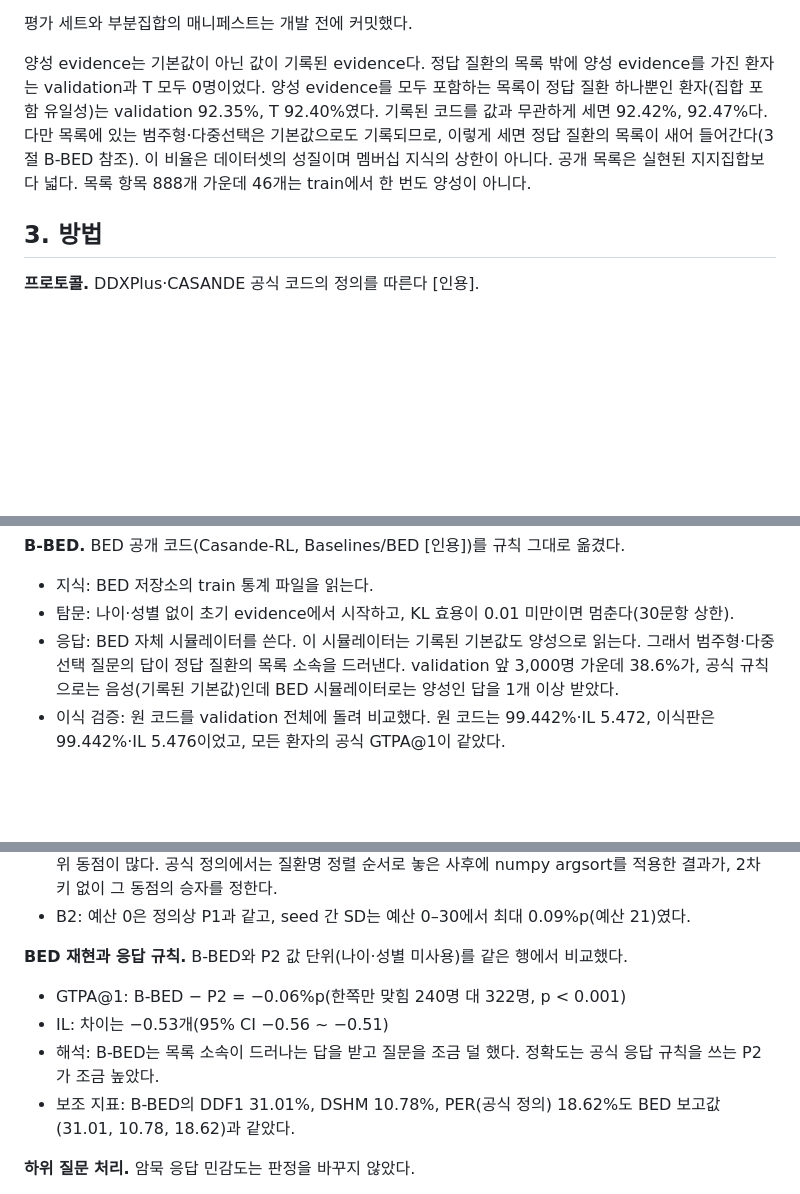
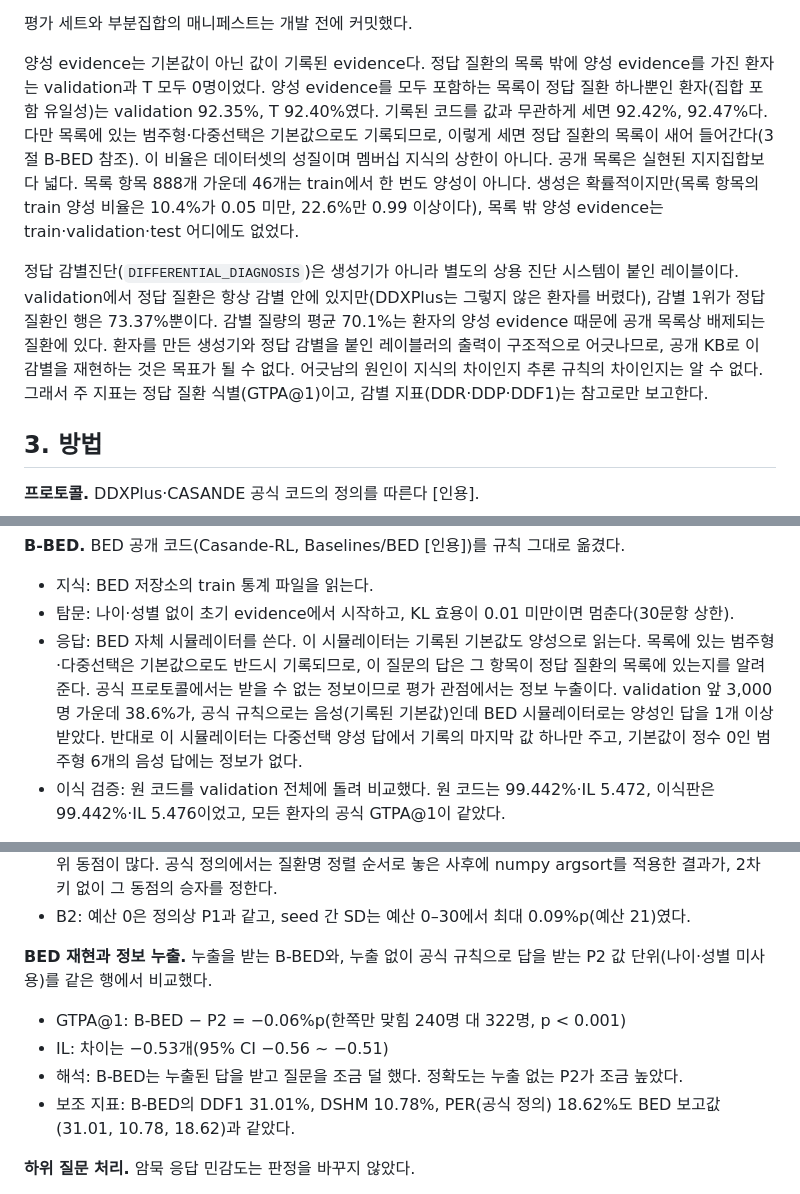
Before and after one commit to MENINBLOX/graph-ddxplus, a Markdown page: draft/paper1_ko/draft.md, 3 parts joined by grey strips. GitHub-like rendering; blank space fills up the shorter version.

```diff
--- a/draft/paper1_ko/draft.md
+++ b/draft/paper1_ko/draft.md
@@ -34,7 +34,9 @@ DDXPlus 논문과 README에 따르면 환자의 인구학 정보·질환·eviden
 
 평가 세트와 부분집합의 매니페스트는 개발 전에 커밋했다.
 
-양성 evidence는 기본값이 아닌 값이 기록된 evidence다. 정답 질환의 목록 밖에 양성 evidence를 가진 환자는 validation과 T 모두 0명이었다. 양성 evidence를 모두 포함하는 목록이 정답 질환 하나뿐인 환자(집합 포함 유일성)는 validation 92.35%, T 92.40%였다. 기록된 코드를 값과 무관하게 세면 92.42%, 92.47%다. 다만 목록에 있는 범주형·다중선택은 기본값으로도 기록되므로, 이렇게 세면 정답 질환의 목록이 새어 들어간다(3절 B-BED 참조). 이 비율은 데이터셋의 성질이며 멤버십 지식의 상한이 아니다. 공개 목록은 실현된 지지집합보다 넓다. 목록 항목 888개 가운데 46개는 train에서 한 번도 양성이 아니다.
+양성 evidence는 기본값이 아닌 값이 기록된 evidence다. 정답 질환의 목록 밖에 양성 evidence를 가진 환자는 validation과 T 모두 0명이었다. 양성 evidence를 모두 포함하는 목록이 정답 질환 하나뿐인 환자(집합 포함 유일성)는 validation 92.35%, T 92.40%였다. 기록된 코드를 값과 무관하게 세면 92.42%, 92.47%다. 다만 목록에 있는 범주형·다중선택은 기본값으로도 기록되므로, 이렇게 세면 정답 질환의 목록이 새어 들어간다(3절 B-BED 참조). 이 비율은 데이터셋의 성질이며 멤버십 지식의 상한이 아니다. 공개 목록은 실현된 지지집합보다 넓다. 목록 항목 888개 가운데 46개는 train에서 한 번도 양성이 아니다. 생성은 확률적이지만(목록 항목의 train 양성 비율은 10.4%가 0.05 미만, 22.6%만 0.99 이상이다), 목록 밖 양성 evidence는 train·validation·test 어디에도 없었다.
+
+정답 감별진단(`DIFFERENTIAL_DIAGNOSIS`)은 생성기가 아니라 별도의 상용 진단 시스템이 붙인 레이블이다. validation에서 정답 질환은 항상 감별 안에 있지만(DDXPlus는 그렇지 않은 환자를 버렸다), 감별 1위가 정답 질환인 행은 73.37%뿐이다. 감별 질량의 평균 70.1%는 환자의 양성 evidence 때문에 공개 목록상 배제되는 질환에 있다. 환자를 만든 생성기와 정답 감별을 붙인 레이블러의 출력이 구조적으로 어긋나므로, 공개 KB로 이 감별을 재현하는 것은 목표가 될 수 없다. 어긋남의 원인이 지식의 차이인지 추론 규칙의 차이인지는 알 수 없다. 그래서 주 지표는 정답 질환 식별(GTPA@1)이고, 감별 지표(DDR·DDP·DDF1)는 참고로만 보고한다.
 
 ## 3. 방법
 
@@ -55,7 +57,7 @@ DDXPlus 논문과 README에 따르면 환자의 인구학 정보·질환·eviden
 **B-BED.** BED 공개 코드(Casande-RL, Baselines/BED [인용])를 규칙 그대로 옮겼다.
 - 지식: BED 저장소의 train 통계 파일을 읽는다.
 - 탐문: 나이·성별 없이 초기 evidence에서 시작하고, KL 효용이 0.01 미만이면 멈춘다(30문항 상한).
-- 응답: BED 자체 시뮬레이터를 쓴다. 이 시뮬레이터는 기록된 기본값도 양성으로 읽는다. 그래서 범주형·다중선택 질문의 답이 정답 질환의 목록 소속을 드러낸다. validation 앞 3,000명 가운데 38.6%가, 공식 규칙으로는 음성(기록된 기본값)인데 BED 시뮬레이터로는 양성인 답을 1개 이상 받았다.
+- 응답: BED 자체 시뮬레이터를 쓴다. 이 시뮬레이터는 기록된 기본값도 양성으로 읽는다. 목록에 있는 범주형·다중선택은 기본값으로도 반드시 기록되므로, 이 질문의 답은 그 항목이 정답 질환의 목록에 있는지를 알려 준다. 공식 프로토콜에서는 받을 수 없는 정보이므로 평가 관점에서는 정보 누출이다. validation 앞 3,000명 가운데 38.6%가, 공식 규칙으로는 음성(기록된 기본값)인데 BED 시뮬레이터로는 양성인 답을 1개 이상 받았다. 반대로 이 시뮬레이터는 다중선택 양성 답에서 기록의 마지막 값 하나만 주고, 기본값이 정수 0인 범주형 6개의 음성 답에는 정보가 없다.
 - 이식 검증: 원 코드를 validation 전체에 돌려 비교했다. 원 코드는 99.442%·IL 5.472, 이식판은 99.442%·IL 5.476이었고, 모든 환자의 공식 GTPA@1이 같았다.
 
 **기준선과 절제.** 질문하는 기준선(B2, B6)과 A5의 순위와 종료는 P1을 따른다. 절제는 validation에서만 했고, 바꾼 항목 외에는 P1 설정이다. 다만 A6은 P2 이진 설정(λ 0.5, τ 0.999)에서 응답만 값 단위로 바꾼 판이다.
@@ -139,10 +141,10 @@ P1과의 비교는 다음과 같다(McNemar 검정은 모두 p < 0.001).
 - 공식 정의: 예산 0에서 P1 23.86%로, 동점 반영값보다 1.43%p 낮았다. 초기 evidence만 본 사후에는 1위 동점이 많다. 공식 정의에서는 질환명 정렬 순서로 놓은 사후에 numpy argsort를 적용한 결과가, 2차 키 없이 그 동점의 승자를 정한다.
 - B2: 예산 0은 정의상 P1과 같고, seed 간 SD는 예산 0–30에서 최대 0.09%p(예산 21)였다.
 
-**BED 재현과 응답 규칙.** B-BED와 P2 값 단위(나이·성별 미사용)를 같은 행에서 비교했다.
+**BED 재현과 정보 누출.** 누출을 받는 B-BED와, 누출 없이 공식 규칙으로 답을 받는 P2 값 단위(나이·성별 미사용)를 같은 행에서 비교했다.
 - GTPA@1: B-BED − P2 = −0.06%p(한쪽만 맞힘 240명 대 322명, p < 0.001)
 - IL: 차이는 −0.53개(95% CI −0.56 ~ −0.51)
-- 해석: B-BED는 목록 소속이 드러나는 답을 받고 질문을 조금 덜 했다. 정확도는 공식 응답 규칙을 쓰는 P2가 조금 높았다.
+- 해석: B-BED는 누출된 답을 받고 질문을 조금 덜 했다. 정확도는 누출 없는 P2가 조금 높았다.
 - 보조 지표: B-BED의 DDF1 31.01%, DSHM 10.78%, PER(공식 정의) 18.62%도 BED 보고값(31.01, 10.78, 18.62)과 같았다.
 
 **하위 질문 처리.** 암묵 응답 민감도는 판정을 바꾸지 않았다.
```
Also changed, not shown: other parts of draft/paper1_ko/draft.md (+20 -15 lines), draft/paper1_ko/review_2026-10-27.md (added, +12 -0 lines).
